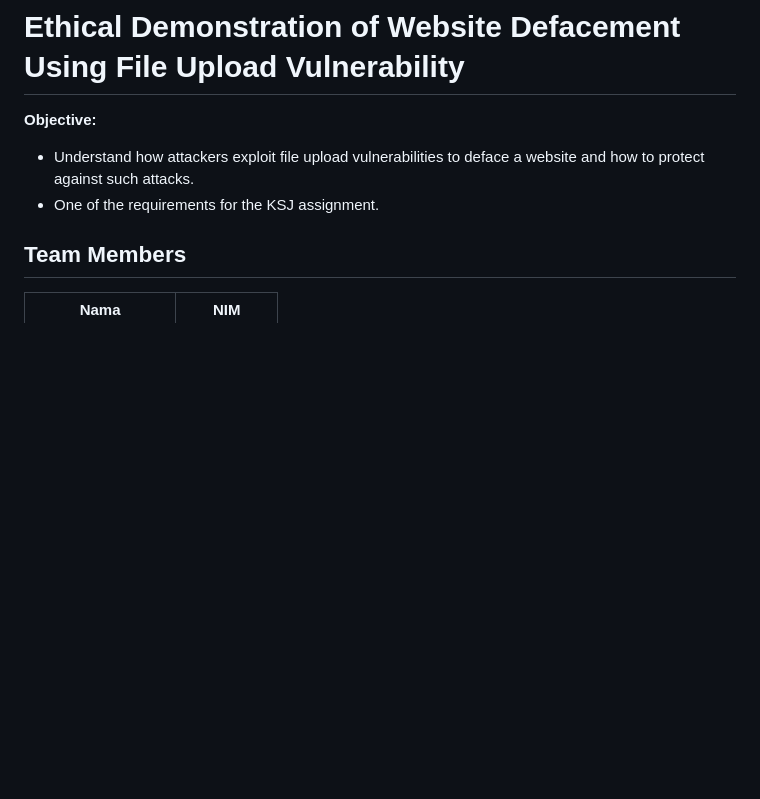
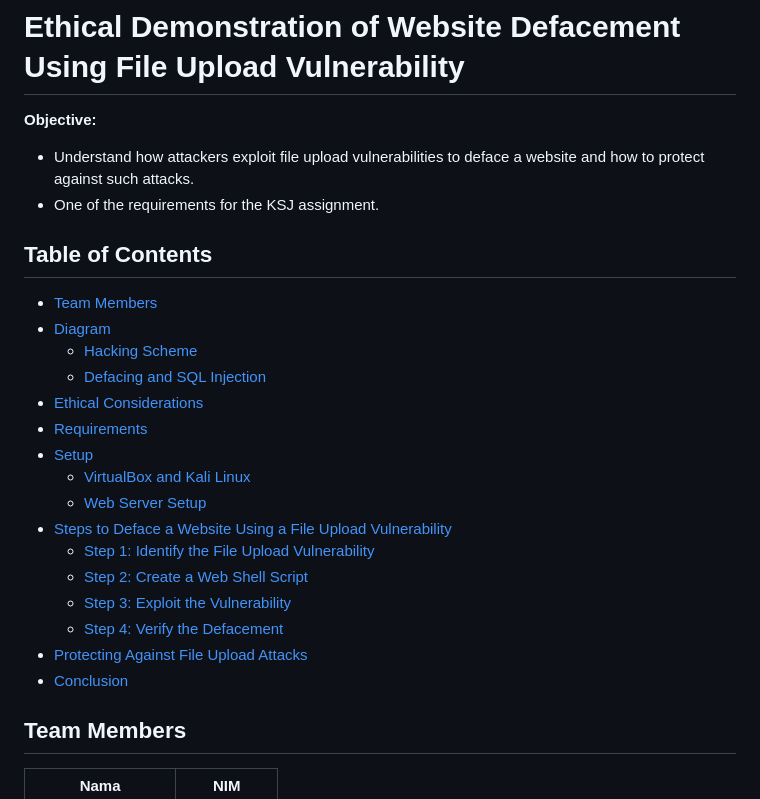
Before and after one commit to rafzarf/demo-ksj-defacing, a Markdown page: README.md, the part around the change. Rendered like a GitHub page; blank space fills up the shorter version.

```diff
--- a/README.md
+++ b/README.md
@@ -4,6 +4,26 @@
 
 - Understand how attackers exploit file upload vulnerabilities to deface a website and how to protect against such attacks.
 - One of the requirements for the KSJ assignment.
+
+
+## Table of Contents
+
+- [Team Members](#team-members)
+- [Diagram](#diagram)
+  - [Hacking Scheme](#hacking-scheme)
+  - [Defacing and SQL Injection](#defacing-and-sql-injection)
+- [Ethical Considerations](#ethical-considerations)
+- [Requirements](#requirements)
+- [Setup](#setup)
+  - [VirtualBox and Kali Linux](#virtualbox-and-kali-linux)
+  - [Web Server Setup](#web-server-setup)
+- [Steps to Deface a Website Using a File Upload Vulnerability](#steps-to-deface-a-website-using-a-file-upload-vulnerability)
+  - [Step 1: Identify the File Upload Vulnerability](#step-1-identify-the-file-upload-vulnerability)
+  - [Step 2: Create a Web Shell Script](#step-2-create-a-web-shell-script)
+  - [Step 3: Exploit the Vulnerability](#step-3-exploit-the-vulnerability)
+  - [Step 4: Verify the Defacement](#step-4-verify-the-defacement)
+- [Protecting Against File Upload Attacks](#protecting-against-file-upload-attacks)
+- [Conclusion](#conclusion)
 
 ## Team Members
 
```
